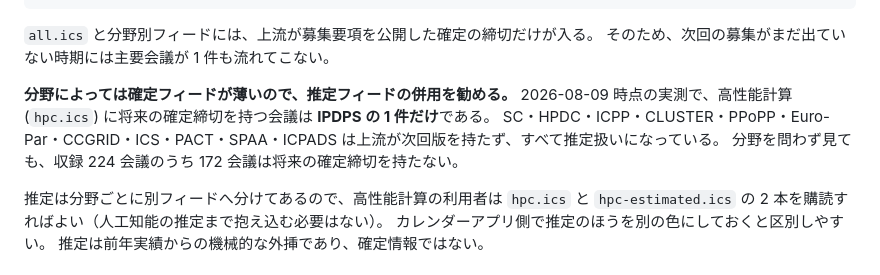
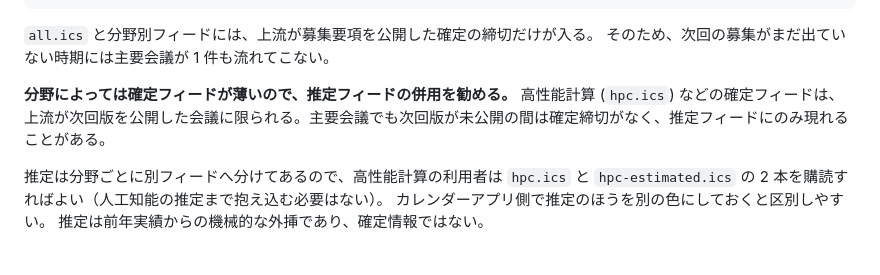
Before and after one commit to ten82e/cfp-radar, a Markdown page: README.md, the part around the change. GitHub-like rendering.

Commit message:
docs(readme): remove stale fixed conference counts

```diff
--- a/README.md
+++ b/README.md
@@ -26,9 +26,7 @@ https://ten82e.github.io/kamiyobi/all.ics
 そのため、次回の募集がまだ出ていない時期には主要会議が 1 件も流れてこない。
 
 **分野によっては確定フィードが薄いので、推定フィードの併用を勧める。**
-2026-08-09 時点の実測で、高性能計算 (`hpc.ics`) に将来の確定締切を持つ会議は **IPDPS の 1 件だけ**である。
-SC・HPDC・ICPP・CLUSTER・PPoPP・Euro-Par・CCGRID・ICS・PACT・SPAA・ICPADS は上流が次回版を持たず、すべて推定扱いになっている。
-分野を問わず見ても、収録 224 会議のうち 172 会議は将来の確定締切を持たない。
+高性能計算 (`hpc.ics`) などの確定フィードは、上流が次回版を公開した会議に限られる。主要会議でも次回版が未公開の間は確定締切がなく、推定フィードにのみ現れることがある。
 
 推定は分野ごとに別フィードへ分けてあるので、高性能計算の利用者は `hpc.ics` と `hpc-estimated.ics` の 2 本を購読すればよい（人工知能の推定まで抱え込む必要はない）。
 カレンダーアプリ側で推定のほうを別の色にしておくと区別しやすい。
```
